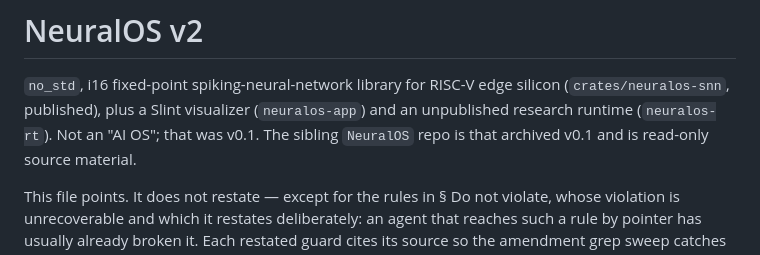
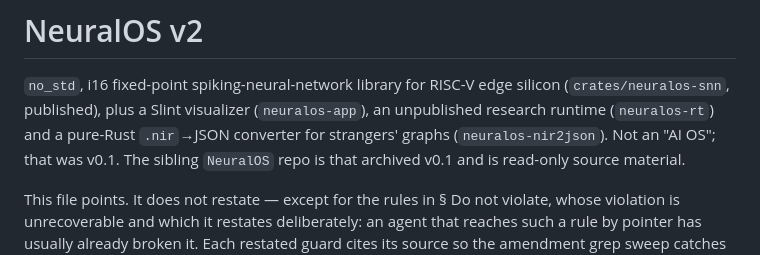
Before and after one commit to philo-the-dendron/NeuralOs-v2, a Markdown page: CLAUDE.md, the part around the change. GitHub-like rendering.

```diff
--- a/CLAUDE.md
+++ b/CLAUDE.md
@@ -4,7 +4,9 @@
 
 `no_std`, i16 fixed-point spiking-neural-network library for RISC-V edge
 silicon (`crates/neuralos-snn`, published), plus a Slint visualizer
-(`neuralos-app`) and an unpublished research runtime (`neuralos-rt`).
+(`neuralos-app`), an unpublished research runtime (`neuralos-rt`) and
+a pure-Rust `.nir`→JSON converter for strangers' graphs
+(`neuralos-nir2json`).
 Not an "AI OS"; that was v0.1. The sibling `NeuralOS` repo is that
 archived v0.1 and is read-only source material.
 
```
Also changed, not shown: AGENTS.md (+24 -5 lines), docs/ROADMAP.md (+2 -1 lines).
